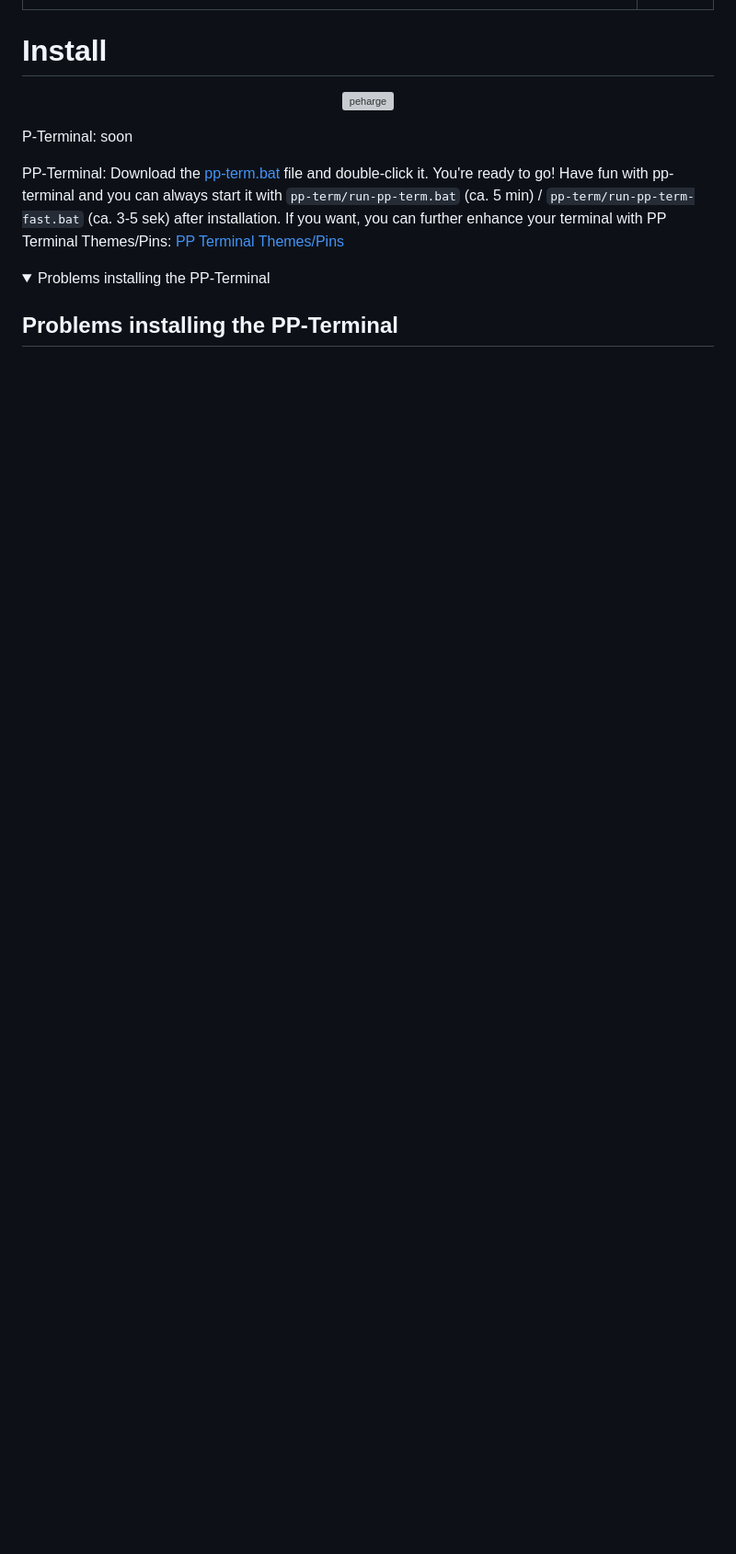
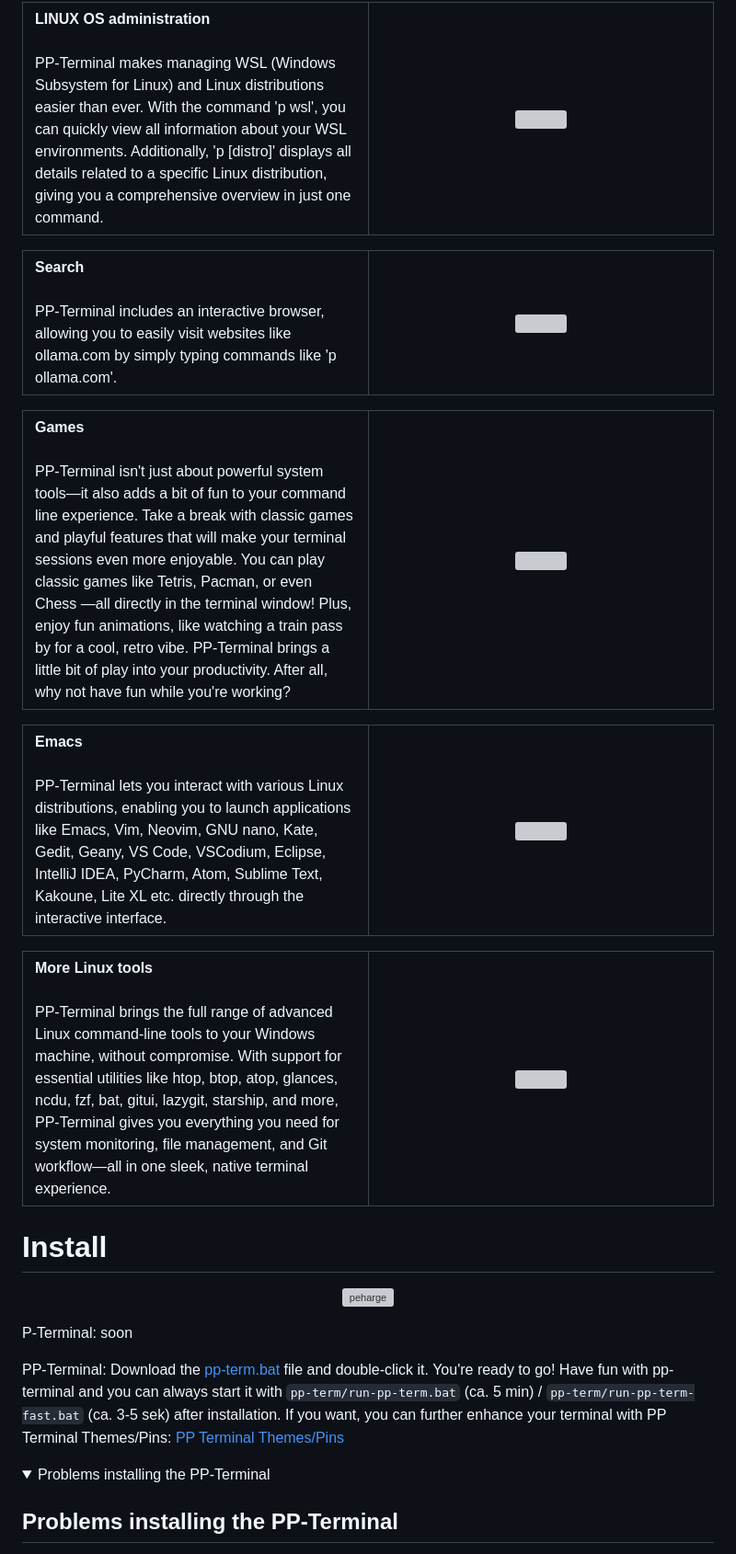
Before and after one commit to Peharge/p-terminal, a Markdown page: README.md, the part around one of its changes. Shown at 92% size. GitHub-like rendering; folded sections open; blank space fills up the shorter version; grey boxes are pictures that could not be loaded.

```diff
--- a/README.md
+++ b/README.md
@@ -78,3 +163,53 @@ Why show the standard? The PP Terminal does it all<br>
+<table>
+  <tr>
+    <td width="50%" valign="top">
+      <strong>LINUX OS administration</strong><br><br>PP-Terminal makes managing WSL (Windows Subsystem for Linux) and Linux distributions easier than ever. With the command 'p wsl', you can quickly view all information about your WSL environments. Additionally, 'p [distro]' displays all details related to a specific Linux distribution, giving you a comprehensive overview in just one command.                                                                                                                                                      </td>
+    <td width="50%" valign="top" align="center">
+      <img src="https://peharge.github.io/MAVIS-web/images/pp-term-ads-14.png" width="100%">
+    </td>
+  </tr>
+</table>
+
+<table>
+  <tr>
+    <td width="50%" valign="top">
+      <strong>Search</strong><br><br>PP-Terminal includes an interactive browser, allowing you to easily visit websites like ollama.com by simply typing commands like 'p ollama.com'.                                                                                                                                                                                                                                                                                                                                                                              </td>
+    <td width="50%" valign="top" align="center">
+      <img src="https://peharge.github.io/MAVIS-web/images/pp-term-ads-16.png" width="100%">
+    </td>
+  </tr>
+</table>
+
+<table>
+  <tr>
+    <td width="50%" valign="top">
+      <strong>Games</strong><br><br>PP-Terminal isn't just about powerful system tools—it also adds a bit of fun to your command line experience. Take a break with classic games and playful features that will make your terminal sessions even more enjoyable. You can play classic games like Tetris, Pacman, or even Chess —all directly in the terminal window! Plus, enjoy fun animations, like watching a train pass by for a cool, retro vibe. PP-Terminal brings a little bit of play into your productivity. After all, why not have fun while you're working?
+</td>
+    <td width="50%" valign="top" align="center">
+      <img src="https://peharge.github.io/MAVIS-web/images/pp-term-ads-15.png" width="100%">
+    </td>
+  </tr>
+</table>
+
+<table>
+  <tr>
+    <td width="50%" valign="top">
+      <strong>Emacs</strong><br><br>PP-Terminal lets you interact with various Linux distributions, enabling you to launch applications like Emacs, Vim, Neovim, GNU nano, Kate, Gedit, Geany, VS Code, VSCodium, Eclipse, IntelliJ IDEA, PyCharm, Atom, Sublime Text, Kakoune, Lite XL etc. directly through the interactive interface.                                                                                                                                                                                                                          </td>
+    <td width="50%" valign="top" align="center">
+      <img src="https://peharge.github.io/MAVIS-web/images/pp-term-ads-18.png" width="100%">
+    </td>
+  </tr>
+</table>
+
+<table>
+  <tr>
+    <td width="50%" valign="top">
+      <strong>More Linux tools</strong><br><br>PP-Terminal brings the full range of advanced Linux command-line tools to your Windows machine, without compromise. With support for essential utilities like htop, btop, atop, glances, ncdu, fzf, bat, gitui, lazygit, starship, and more, PP-Terminal gives you everything you need for system monitoring, file management, and Git workflow—all in one sleek, native terminal experience.                                                                                                                       </td>
+    <td width="50%" valign="top" align="center">
+      <img src="https://peharge.github.io/MAVIS-web/images/pp-term-ads-19.png" width="100%">
+    </td>
+  </tr>
+</table>
 
 # Install
 
```
Also changed, not shown: other parts of README.md (+104 -19 lines).
